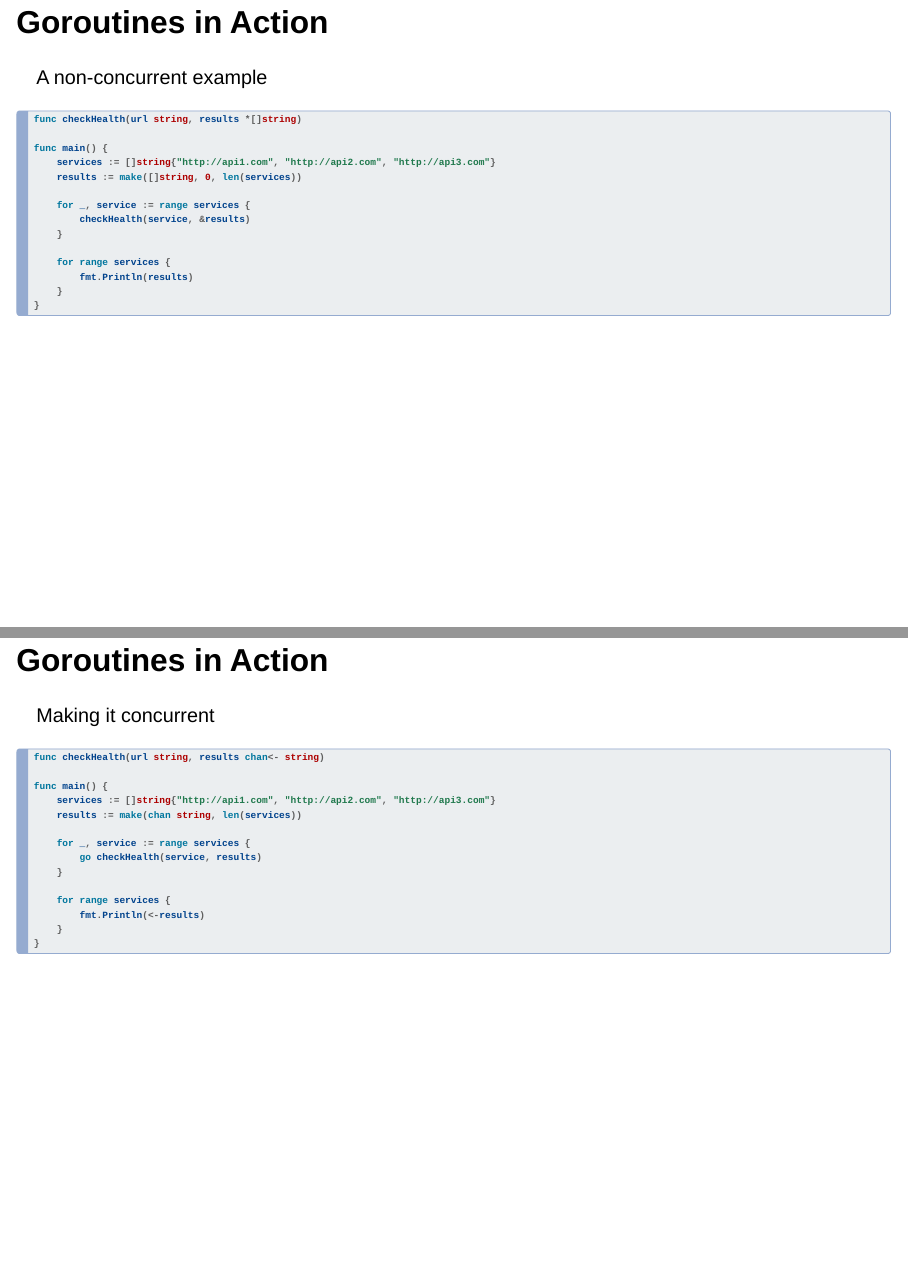
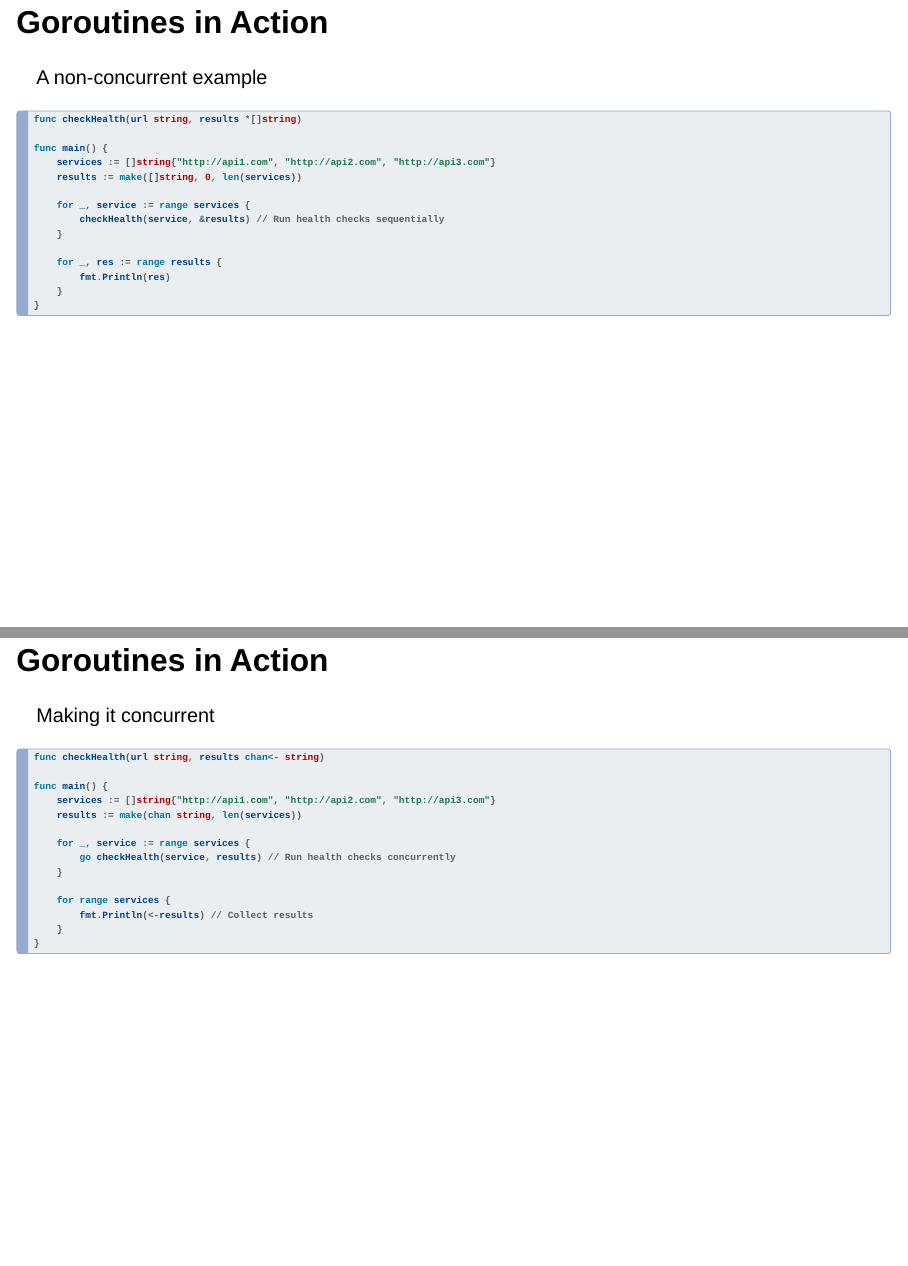
Before and after one commit to milanmlft/talks, a Quarto document (2025-12-07-DevOpsHour-Go/index.qmd): pages 21 and 23 of 30 before the commit and pages 21 and 22 of 30 after it, joined at a grey line. Rendered offline with R 4.5, knitr and Pandoc in place of Quarto, with nearby package versions; drawn as Slidy slides in place of the format the file asks for.

Commit message:
Fix code example

````diff
--- a/2025-12-07-DevOpsHour-Go/index.qmd
+++ b/2025-12-07-DevOpsHour-Go/index.qmd
@@ -411,16 +411,16 @@ A non-concurrent example
 func checkHealth(url string, results *[]string)
 
 func main() {
-    services := []string{"http://api1.com", "http://api2.com", "http://api3.com"}
-    results := make([]string, 0, len(services))
+	services := []string{"http://api1.com", "http://api2.com", "http://api3.com"}
+	results := make([]string, 0, len(services))
 
-    for _, service := range services {
-        checkHealth(service, &results)
-    }
+	for _, service := range services {
+		checkHealth(service, &results) // Run health checks sequentially
+	}
 
-    for range services {
-        fmt.Println(results)
-    }
+	for _, res := range results {
+		fmt.Println(res)
+	}
 }
 ```
 
@@ -434,17 +434,18 @@ Making it concurrent
 func checkHealth(url string, results chan<- string)
 
 func main() {
-    services := []string{"http://api1.com", "http://api2.com", "http://api3.com"}
-    results := make(chan string, len(services))
+	services := []string{"http://api1.com", "http://api2.com", "http://api3.com"}
+	results := make(chan string, len(services))
 
-    for _, service := range services {
-        go checkHealth(service, results)
-    }
+	for _, service := range services {
+		go checkHealth(service, results) // Run health checks concurrently
+	}
 
-    for range services {
-        fmt.Println(<-results)
-    }
+	for range services {
+		fmt.Println(<-results) // Collect results
+	}
 }
+
 ```
 
 ---
````
